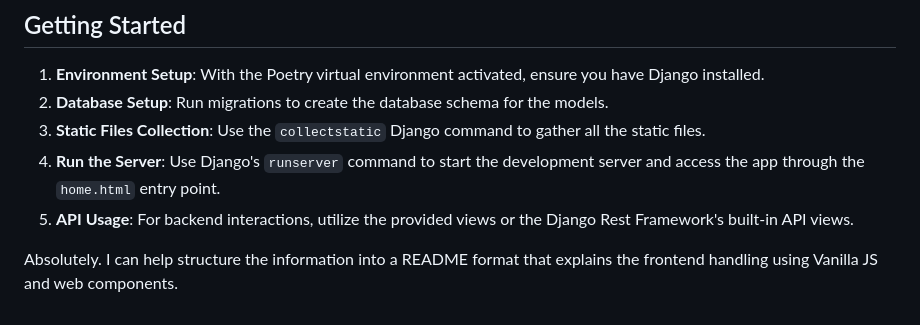
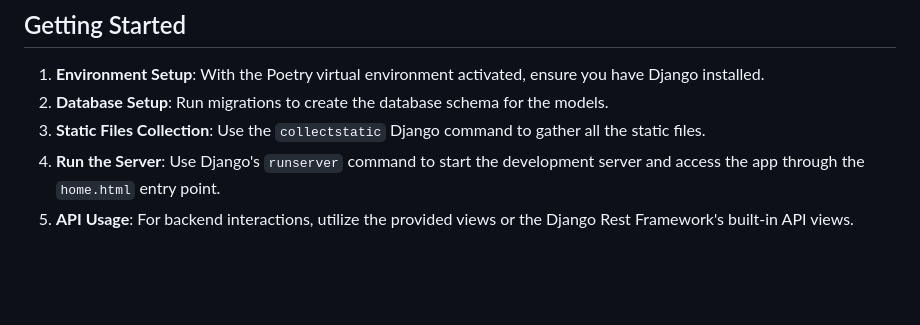
Before and after one commit to ChidiRnweke/AIsapp, a Markdown page: README.md, the part around the change. Rendered like a GitHub page; blank space fills up the shorter version.

```diff
--- a/README.md
+++ b/README.md
@@ -99,5 +99,3 @@ On accessing the application, `main.js` listens for route changes and loads the
 3. **Static Files Collection**: Use the `collectstatic` Django command to gather all the static files.
 4. **Run the Server**: Use Django's `runserver` command to start the development server and access the app through the `home.html` entry point.
 5. **API Usage**: For backend interactions, utilize the provided views or the Django Rest Framework's built-in API views.
-
-Absolutely. I can help structure the information into a README format that explains the frontend handling using Vanilla JS and web components.
```
